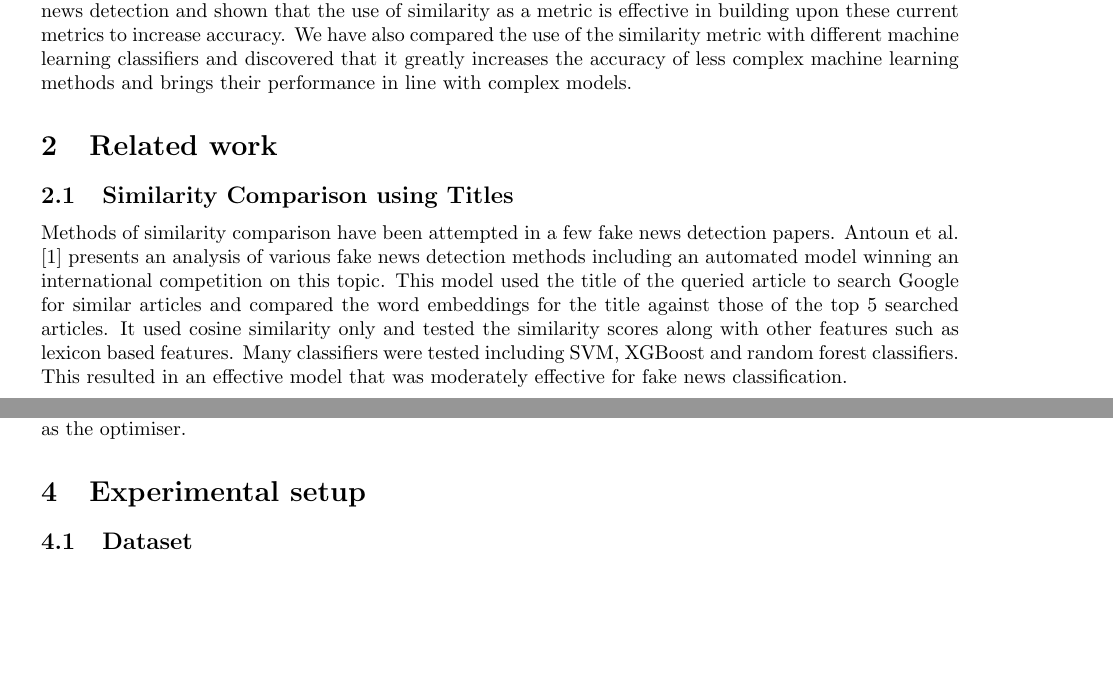
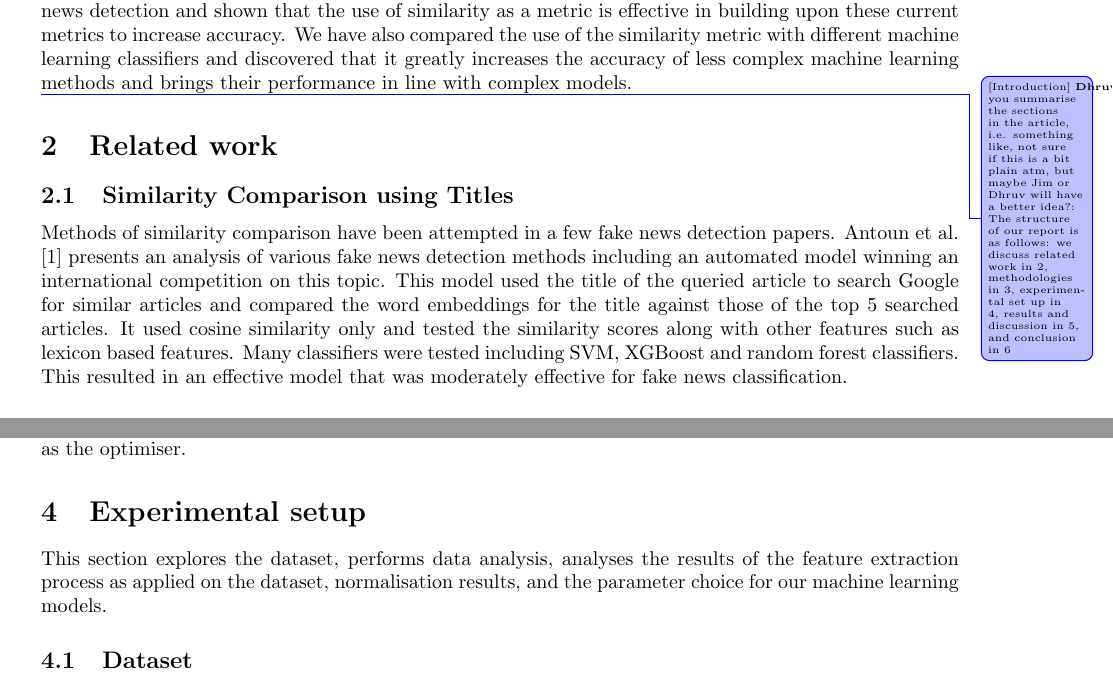
Before and after one commit to dukeraphaelng/ducknewsreporter, a LaTeX document (report/report.tex): two parts of pages 4 and 15 of 31, joined at a grey line, cut so that both start at the same text, the shorter picture padded with empty space. Compiled offline with pdfLaTeX.

Commit message:
report: add comments, and minor changes

```diff
--- a/report/report.tex
+++ b/report/report.tex
@@ -222,7 +222,9 @@ We compiled a list of commonly used linguistic features for fake news detection.
 
 Through this research, we have analysed and determined the most effective linguistic features for fake news detection and shown that the use of similarity as a metric is effective in building upon these current metrics to increase accuracy. We have also compared the use of the similarity metric with different machine learning classifiers and discovered that it greatly increases the accuracy of less complex machine learning methods and brings their performance in line with complex models.
 
-\newsection{Related work}
+\gtododhruv{Can you summarise the sections in the article, i.e. something like, not sure if this is a bit plain atm, but maybe Jim or Dhruv will have a better idea?: The structure of our report is as follows: we discuss related work in \ref{section:related_work}, methodologies in \ref{section:methods}, experimental set up in \ref{section:experimental-setup}, results and discussion in \ref{section:results-discussion}, and conclusion in \ref{conclusion}}
+
+\newsection{Related work}\label{section:related_work}
 
 \newsubsection{Similarity Comparison using Titles}
 Methods of similarity comparison have been attempted in a few fake news detection papers. Antoun et al. \cite{antoun2020state}
@@ -485,7 +488,8 @@ The second approach taken for classification was using deep learning as we hypot
 
 We used a very simple structure with 4 hidden layers using the ReLU activation function and an output layer with one neuron and the sigmoid activation function as the task required binary classification. We kept the structure simple due to the small size of the dataset and to prevent overfitting. Additionally, a dropout of 0.2 was added to further prevent overfitting. The dataset was split in a 60:20:20 train, validation, test split to allow for hyperparameter training and binary-crossentropy loss was used. Multiple optimisers were used during training, however, based on the validation accuracy we decided to use Adam as the optimiser.
 
-\newsection{Experimental setup}
+\newsection{Experimental setup}\label{section:experimental-setup}
+This section explores the dataset, performs data analysis, analyses the results of the feature extraction process as applied on the dataset, normalisation results, and the parameter choice for our machine learning models.
 
 \newsubsection{Dataset}\label{section:dataset}
 
```
Also changed, not shown: report/report.tex (7 more changed lines).
